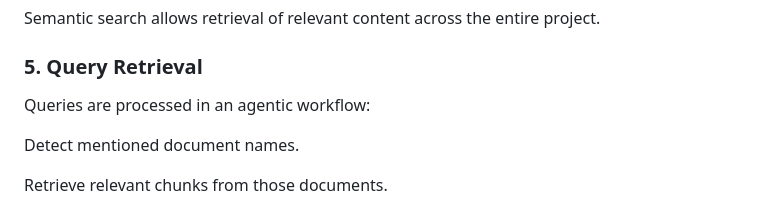
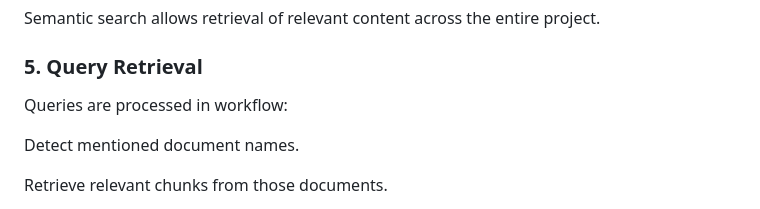
Before and after one commit to Gayathri-S-26/SQL-Generation, a Markdown page: README.md, the part around the change. Rendered like a GitHub page.

```diff
--- a/README.md
+++ b/README.md
@@ -95,7 +95,7 @@ Semantic search allows retrieval of relevant content across the entire project.
 
 ### 5. Query Retrieval
 
-Queries are processed in an agentic workflow:
+Queries are processed in workflow:
 
 Detect mentioned document names.
 
```
